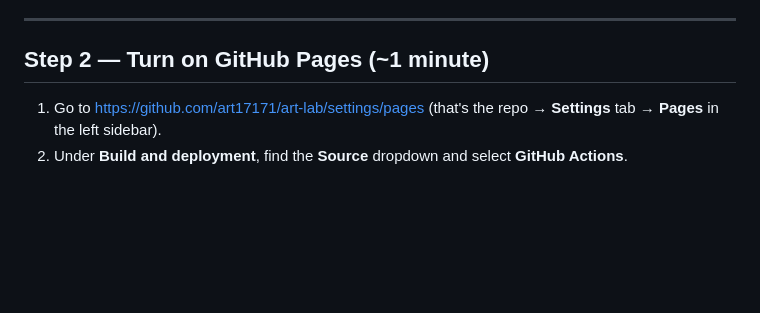
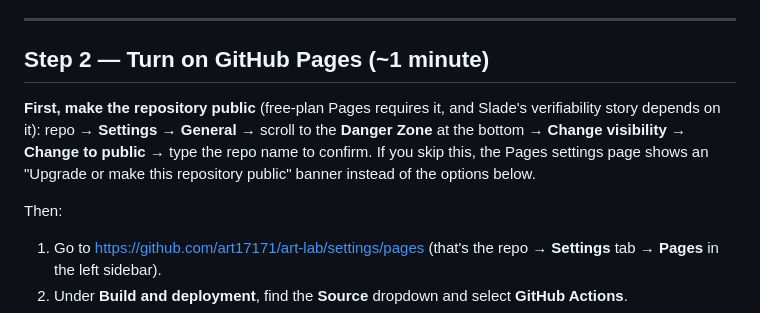
Before and after one commit to art17171/art-lab, a Markdown page: SETUP.md, the part around the change. GitHub-like rendering; blank space fills up the shorter version.

Commit message:
SETUP: repo must be public before enabling Pages
Free-plan GitHub Pages requires a public repository; add the
visibility change as the first part of Step 2.

Co-Authored-By: Claude Fable 5 <noreply@anthropic.com>
Claude-Session: https://claude.ai/code/session_01NNLTu17V8K1hSs4L1Ls9c1

```diff
--- a/SETUP.md
+++ b/SETUP.md
@@ -20,6 +20,15 @@ the deploy workflow and all future wakes operate.
 ---
 
 ## Step 2 — Turn on GitHub Pages (~1 minute)
+
+**First, make the repository public** (free-plan Pages requires it, and
+Slade's verifiability story depends on it): repo → **Settings** →
+**General** → scroll to the **Danger Zone** at the bottom → **Change
+visibility** → **Change to public** → type the repo name to confirm.
+If you skip this, the Pages settings page shows an "Upgrade or make this
+repository public" banner instead of the options below.
+
+Then:
 
 1. Go to https://github.com/art17171/art-lab/settings/pages
    (that's the repo → **Settings** tab → **Pages** in the left sidebar).
```
